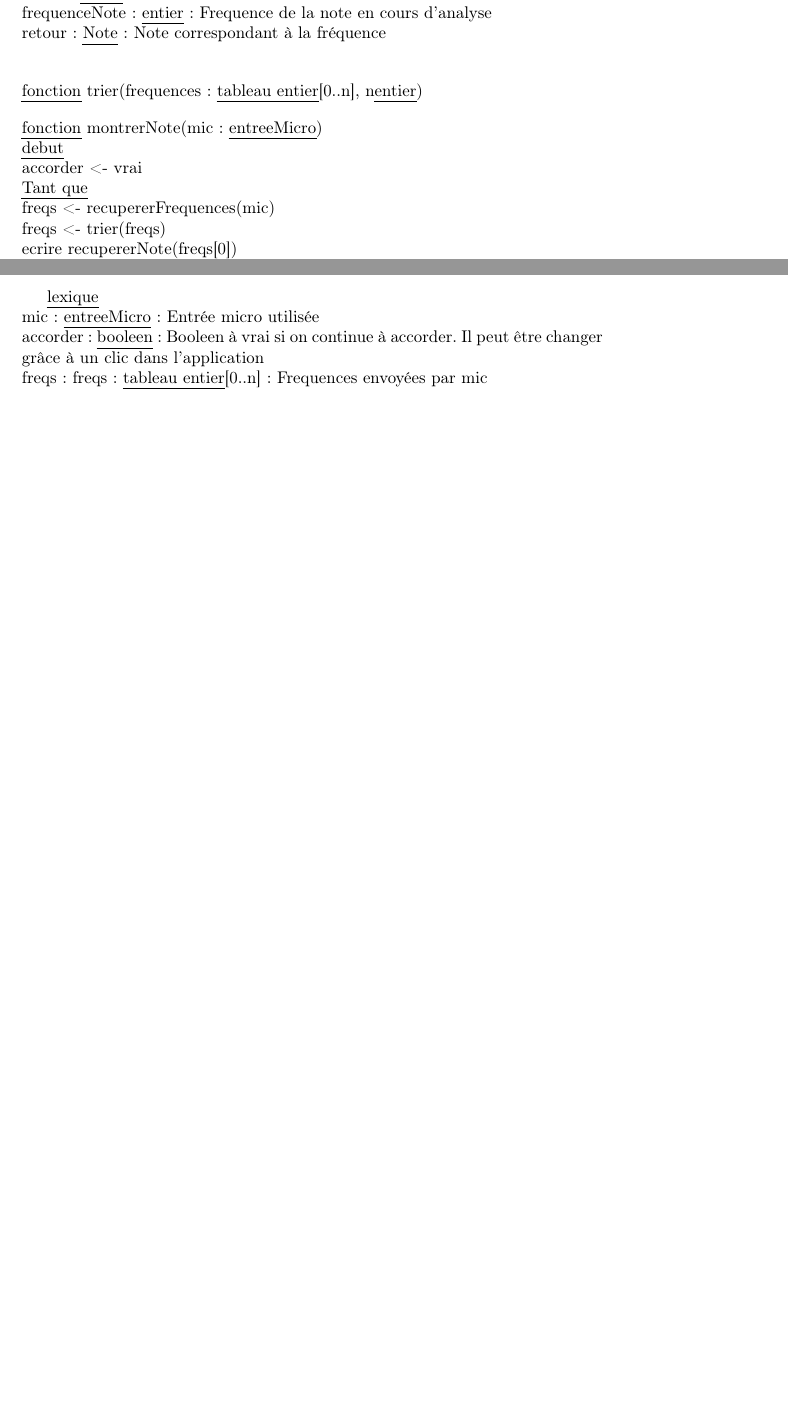
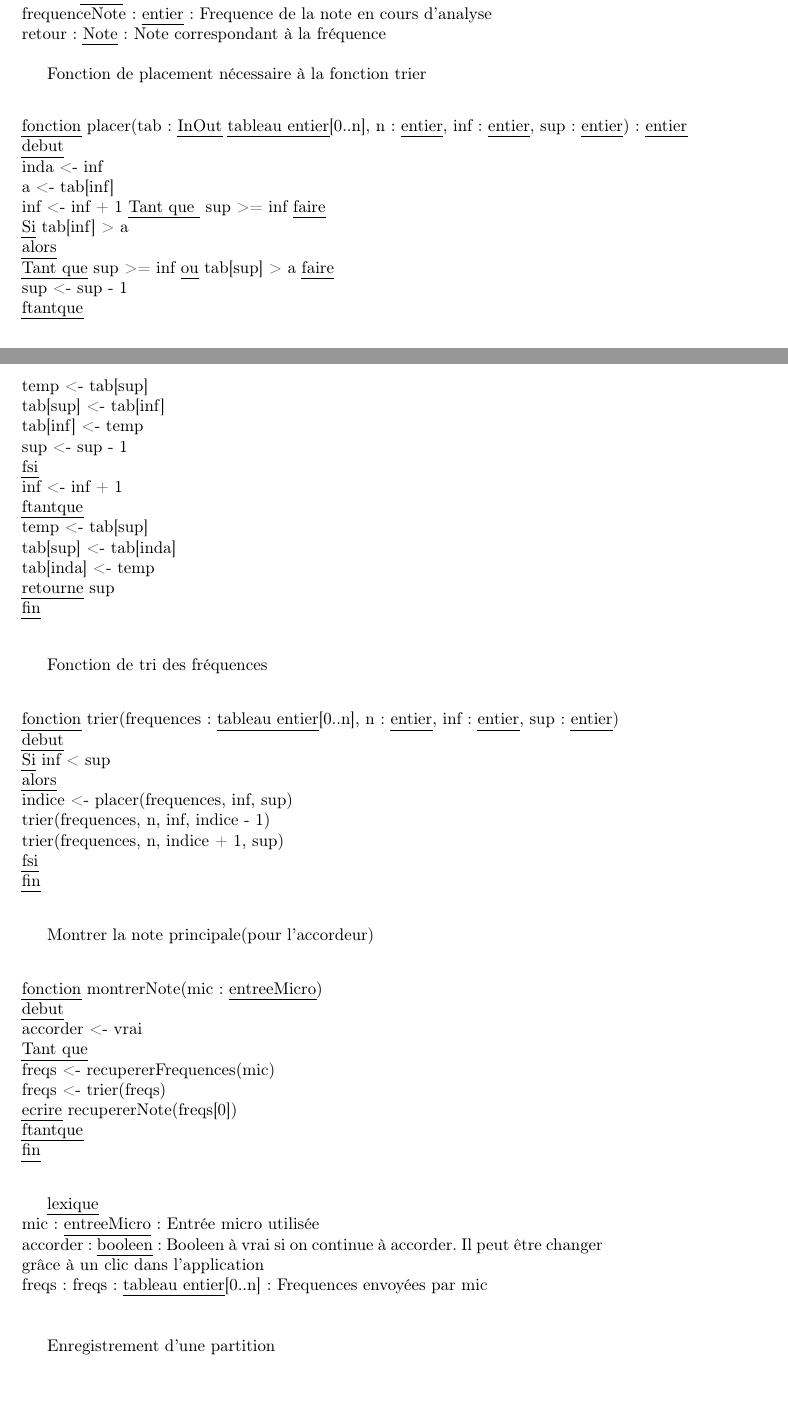
Before and after one commit to bgmacaque/conception-tut, a LaTeX document (rapport.tex, which reads AlgoModel.tex): two parts of pages 5 and 6 of 20 before the commit and two parts of pages 5 and 6 of 21 after it, joined at a grey line, cut so that both start at the same text, the shorter picture padded with empty space. Compiled offline with pdfLaTeX.

Commit message:
Add quicksort algorithm

```diff
--- a/AlgoModel.tex
+++ b/AlgoModel.tex
@@ -66,12 +67,48 @@ indice : \ul{entier} : Indice en cours dans le tableau\newline
 frequenceNote : \ul{entier} : Frequence de la note en cours d'analyse\newline
 retour : \ul{Note} : Note correspondant à la fréquence\newline
 
+Fonction de placement nécessaire à la fonction trier\newline
 
 \begin{tabbing}
-\ul{fonction} trier(frequences : \ul{tableau entier}[0..n], n\ul{entier})
+\ul{fonction} placer(tab : \ul{InOut} \ul{tableau entier}[0..n], n : \ul{entier}, inf : \ul{entier}, sup : \ul{entier}) : \ul{entier}\\
+\ul{debut}\\
+    inda <- inf\\
+    a <- tab[inf]\\
+    inf <- inf + 1
+    \ul{Tant que } sup >= inf \ul{faire}\\
+        \ul{Si} tab[inf] > a\\
+        \ul{alors}\\
+            \ul{Tant que} sup >= inf \ul{ou} tab[sup] > a \ul{faire}\\
+                sup <- sup - 1\\
+            \ul{ftantque}\\
+            temp <- tab[sup]\\
+            tab[sup] <- tab[inf]\\
+            tab[inf] <- temp\\
+            sup <- sup - 1\\
+        \ul{fsi}\\
+        inf <- inf + 1\\
+    \ul{ftantque}\\
+    temp <- tab[sup]\\
+    tab[sup] <- tab[inda]\\
+    tab[inda] <- temp\\
+    \ul{retourne} sup\\
+\ul{fin}\\
 \end{tabbing}
 
+Fonction de tri des fréquences\newline
+\begin{tabbing}
+\ul{fonction} trier(frequences : \ul{tableau entier}[0..n], n : \ul{entier}, inf : \ul{entier}, sup : \ul{entier})\\
+\ul{debut}\\
+    \ul{Si} inf < sup\\
+    \ul{alors}\\
+        indice <- placer(frequences, inf, sup)\\
+        trier(frequences, n, inf, indice - 1)\\
+        trier(frequences, n, indice + 1, sup)\\
+    \ul{fsi}\\
+\ul{fin}\\
+\end{tabbing}
 
+Montrer la note principale(pour l'accordeur)\newline
 \begin{tabbing}
 \ul{fonction} montrerNote(mic : \ul{entreeMicro})\\
 \ul{debut}\\
@@ -90,6 +127,7 @@ accorder : \ul{booleen} : Booleen à vrai si on continue à accorder. Il peut ê
 freqs : freqs : \ul{tableau entier}[0..n] : Frequences envoyées par mic\newline
 \newline
 
+Enregistrement d'une partition\newline
 %Enregistrement d'une partition
 \begin{tabbing}
 \ul{fonction} enregistrer(mic : \ul{entreeMicro}, seuilHaut :  \ul{entier}, seuilBas : \ul{entier}, tempo : \ul{entier}) : \ul{Partition}\\
```
Also changed, not shown: AlgoModel.tex (1 more changed lines).
